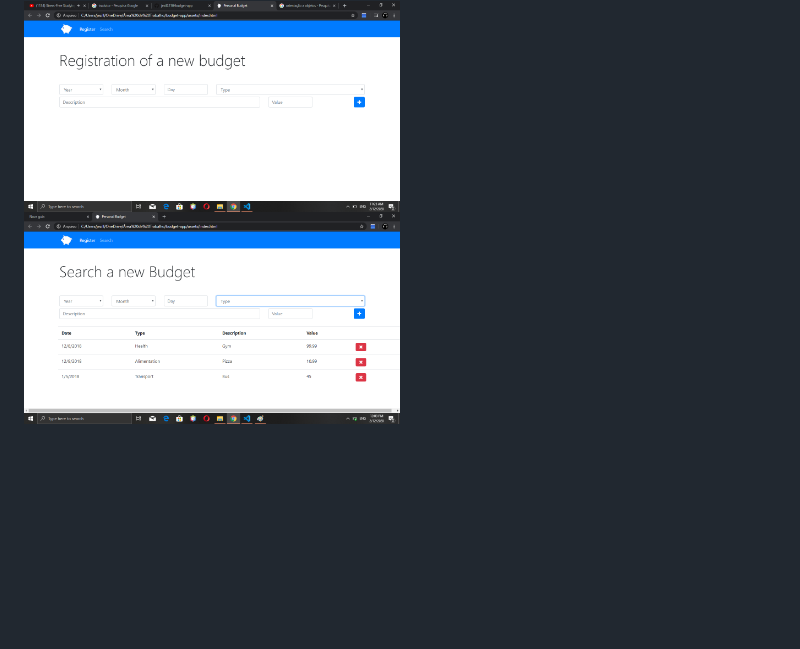
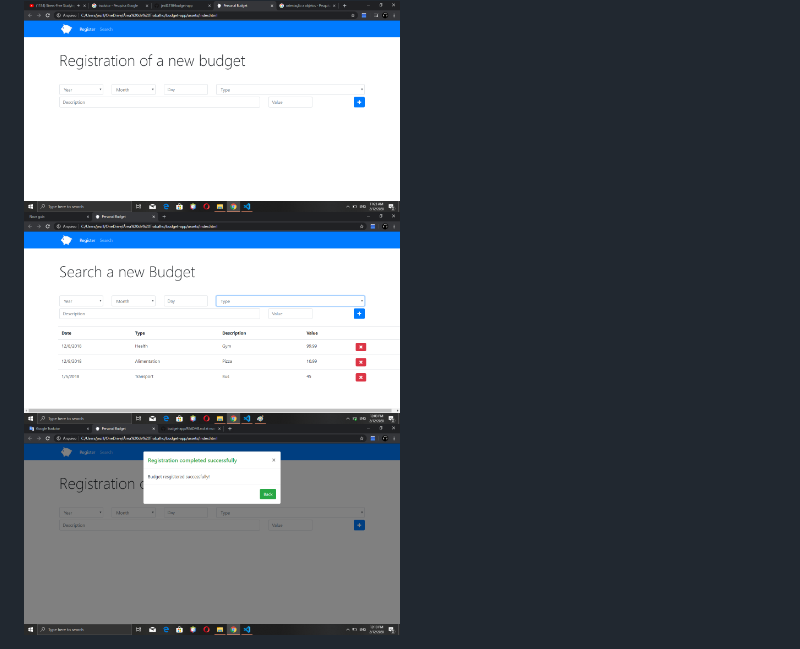
Before and after one commit to jezil2210/budget-app, a Markdown page: README.md, the part around the change. Drawn GitHub-style; pictures changed too: assets/images/success.png (added); blank space fills up the shorter version.

Commit message:
Changing folders

```diff
--- a/README.md
+++ b/README.md
@@ -14,3 +14,4 @@
 
    <img src="assets/images/initial.png" width="50%" height="50%"/>
    <img src="assets/images/search.png" width="50%" height="50%"/>
+   <img src="assets/images/success.png" width="50%" height="50%"/>
```
